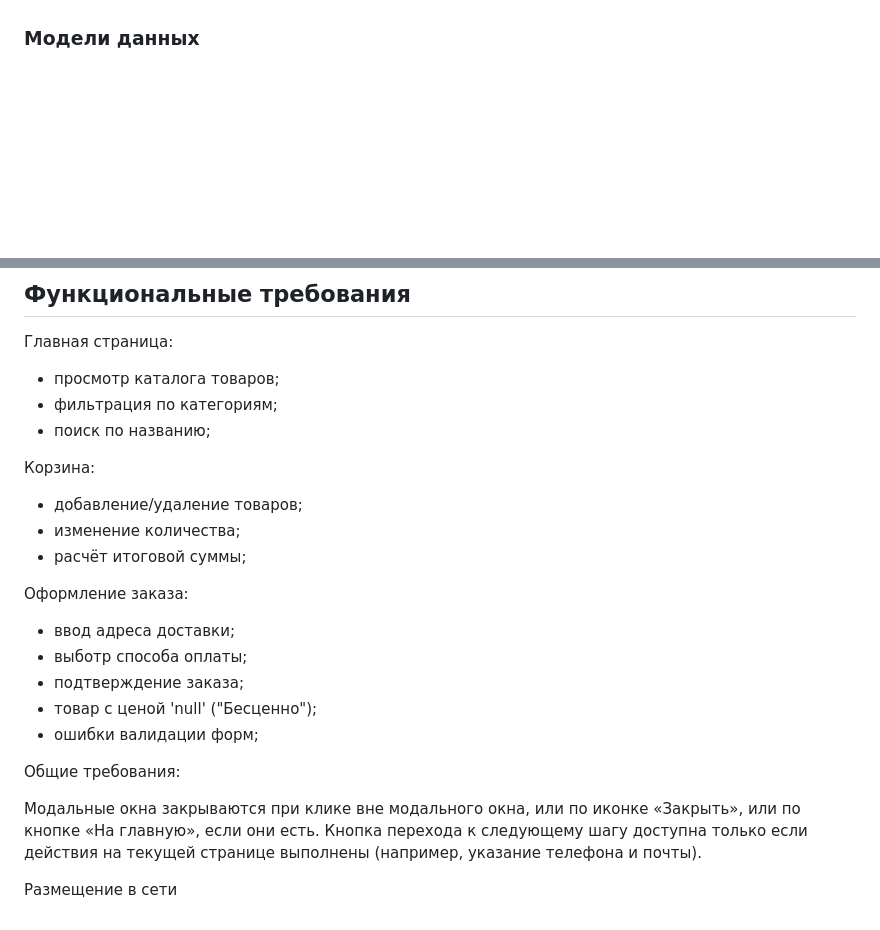
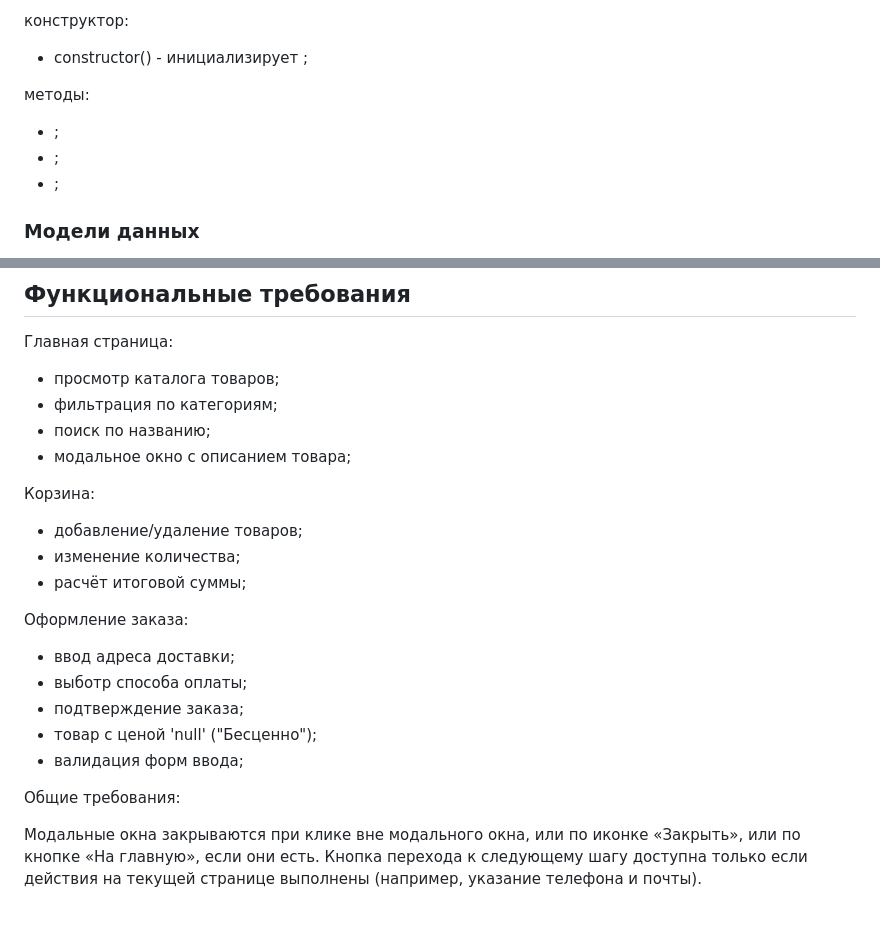
Before and after one commit to infinity74853/web-larek-frontend, a Markdown page: README.md, 2 parts joined by grey strips. Drawn GitHub-style; blank space fills up the shorter version.

```diff
--- a/README.md
+++ b/README.md
@@ -115,3 +179,12 @@ constructor() - запускает брокер событий;
+конструктор:
+
+- constructor() - инициализирует ;
+
+методы:
+
+- ;
+- ;
+- ;
 
 ### Модели данных
 
@@ -207,6 +280,7 @@ class ApiClient {
 - просмотр каталога товаров;
 - фильтрация по категориям;
 - поиск по названию;
+- модальное окно с описанием товара;
 
 Корзина:
 
@@ -220,11 +294,9 @@ class ApiClient {
 - выботр способа оплаты;
 - подтверждение заказа;
 - товар с ценой 'null' ("Бесценно");
-- ошибки валидации форм;
+- валидация форм ввода;
 
 Общие требования:
 
 Модальные окна закрываются при клике вне модального окна, или по иконке «Закрыть», или по кнопке «На главную», если они есть.
 Кнопка перехода к следующему шагу доступна только если действия на текущей странице выполнены (например, указание телефона и почты).
-
-Размещение в сети
```
Also changed, not shown: other parts of README.md (+66 -2 lines).
